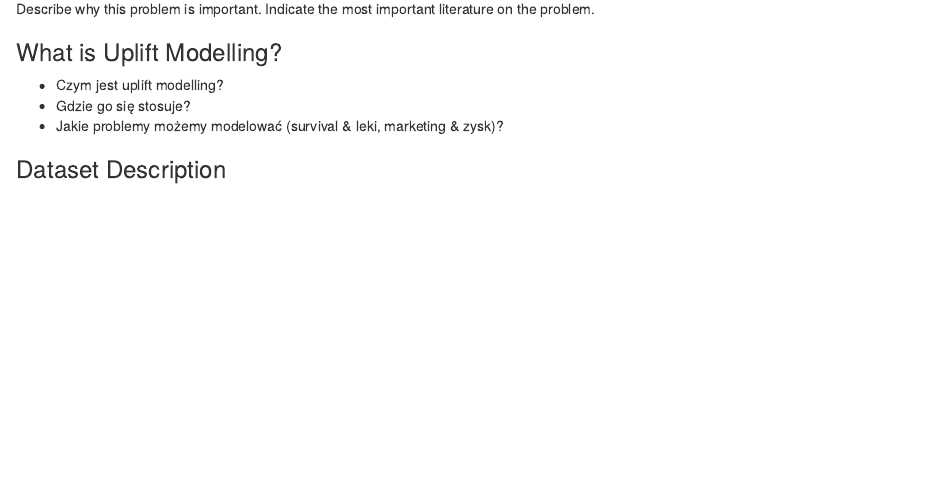
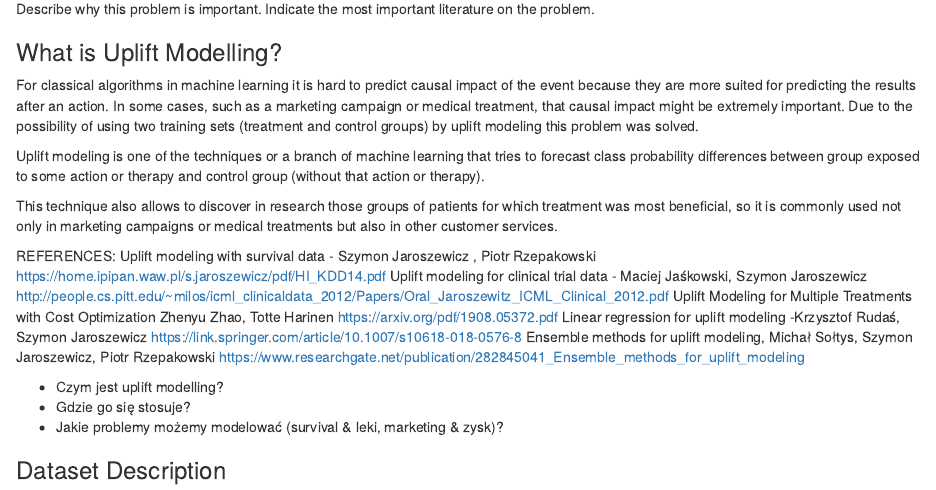
Before and after one commit to aleksandramiesiac/UpliftModelling_Iml_team4, an R Markdown document (04-story-uplift-modelling.Rmd): the page in a window 1100 px wide, from 290 px down. Rendered offline with R 4.5, knitr and Pandoc, with nearby package versions.

Commit message:
Update 04-story-uplift-modelling.Rmd

```diff
--- a/04-story-uplift-modelling.Rmd
+++ b/04-story-uplift-modelling.Rmd
@@ -13,6 +13,21 @@ We will use data about **Chemotherapy for Stage B/C colon cancer** from `surviva
 Describe why this problem is important. Indicate the most important literature on the problem.
 
 ### What is Uplift Modelling?
+
+For classical algorithms in machine learning it is hard to predict causal impact of the event because they are more suited for predicting the results after an action. In some cases, such as a marketing campaign or medical treatment, that causal impact might be extremely important. Due to the possibility of using two training sets (treatment and control groups) by uplift modeling this problem was solved.
+
+Uplift modeling is one of the techniques or a branch of machine learning that tries to forecast class probability differences between group exposed to some action or therapy and control group (without that action or therapy).
+
+This technique also allows to discover in research those groups of patients for which treatment was most beneficial, so it is commonly used not only in marketing campaigns or medical treatments but also in other customer services.
+
+REFERENCES:
+Uplift modeling with survival data - Szymon Jaroszewicz , Piotr Rzepakowski https://home.ipipan.waw.pl/s.jaroszewicz/pdf/HI_KDD14.pdf
+Uplift modeling for clinical trial data - Maciej Jaśkowski, Szymon Jaroszewicz http://people.cs.pitt.edu/~milos/icml_clinicaldata_2012/Papers/Oral_Jaroszewitz_ICML_Clinical_2012.pdf
+Uplift Modeling for Multiple Treatments with Cost Optimization Zhenyu Zhao, Totte Harinen https://arxiv.org/pdf/1908.05372.pdf
+Linear regression for uplift modeling -Krzysztof Rudaś, Szymon Jaroszewicz https://link.springer.com/article/10.1007/s10618-018-0576-8
+Ensemble methods for uplift modeling, Michał Sołtys, Szymon Jaroszewicz, Piotr Rzepakowski https://www.researchgate.net/publication/282845041_Ensemble_methods_for_uplift_modeling
+
+
  - Czym jest uplift modelling?
  - Gdzie go się stosuje?
  - Jakie problemy możemy modelować (survival & leki, marketing & zysk)?
```
